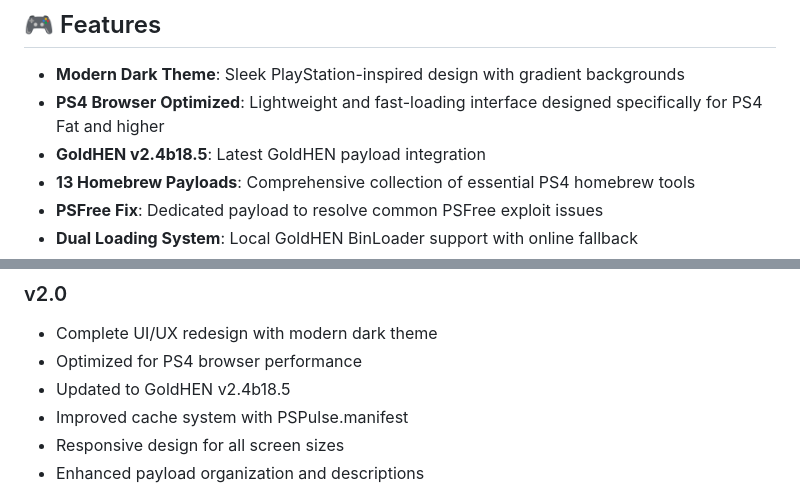
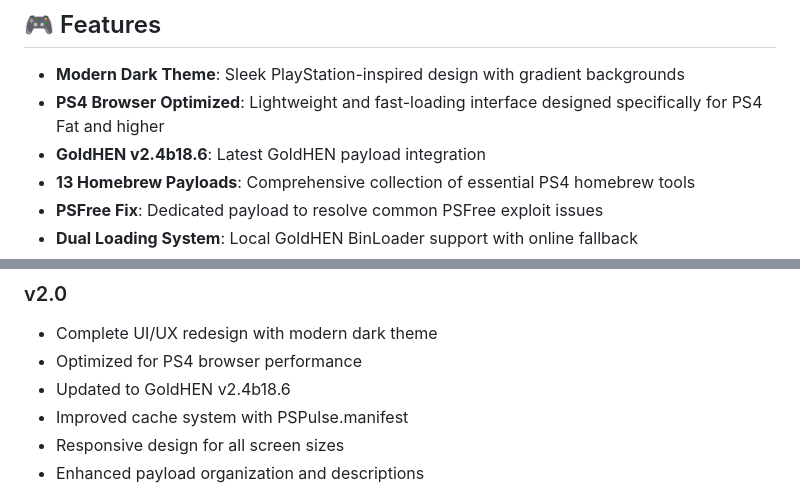
Before and after one commit to psx8/900, a Markdown page: README.md, 2 parts joined by grey strips. GitHub-like rendering.

```diff
--- a/README.md
+++ b/README.md
@@ -6,7 +6,7 @@ A modern, redesigned PlayStation 4 jailbreak host for firmware 9.xx with GoldHEN
 
 - **Modern Dark Theme**: Sleek PlayStation-inspired design with gradient backgrounds
 - **PS4 Browser Optimized**: Lightweight and fast-loading interface designed specifically for PS4 Fat and higher
-- **GoldHEN v2.4b18.5**: Latest GoldHEN payload integration
+- **GoldHEN v2.4b18.6**: Latest GoldHEN payload integration
 - **13 Homebrew Payloads**: Comprehensive collection of essential PS4 homebrew tools
 - **PSFree Fix**: Dedicated payload to resolve common PSFree exploit issues
 - **Dual Loading System**: Local GoldHEN BinLoader support with online fallback
@@ -120,7 +120,7 @@ Join our Telegram community for:
 ### v2.0
 - Complete UI/UX redesign with modern dark theme
 - Optimized for PS4 browser performance
-- Updated to GoldHEN v2.4b18.5
+- Updated to GoldHEN v2.4b18.6
 - Improved cache system with PSPulse.manifest
 - Responsive design for all screen sizes
 - Enhanced payload organization and descriptions
```
